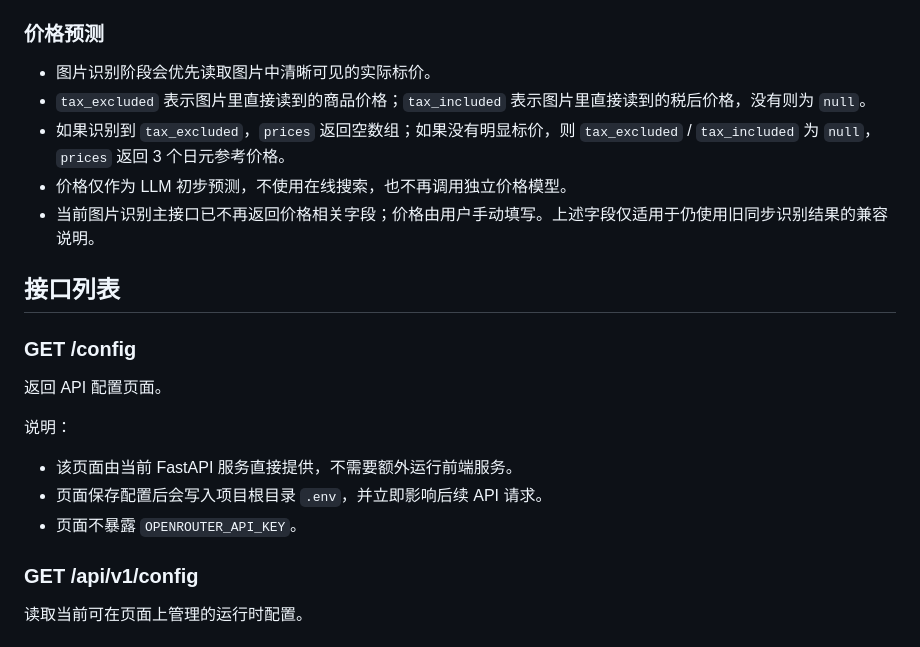
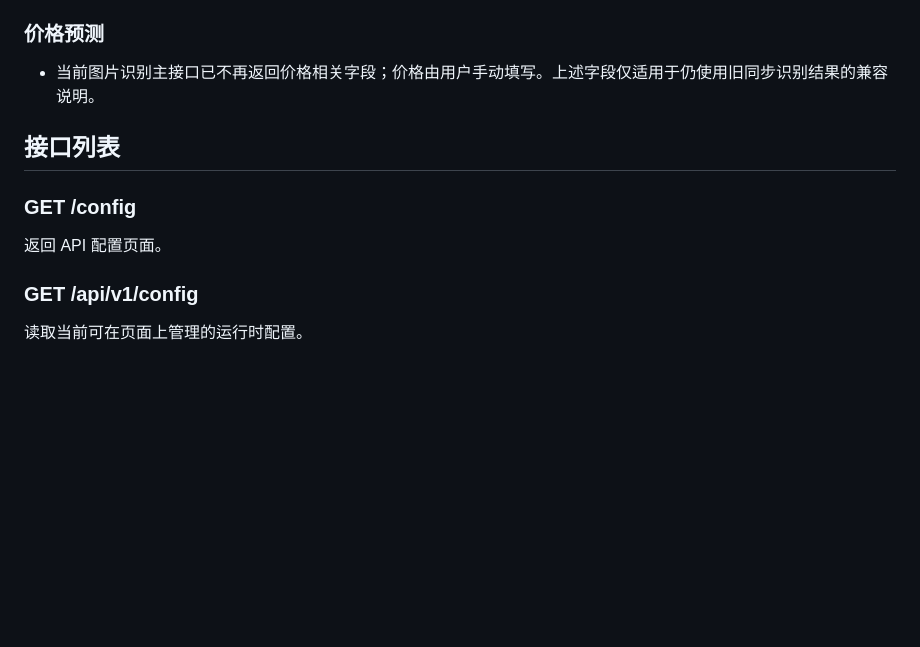
Before and after one commit to spongebody/mercari-image-recognize, a Markdown page: API.md, the part around the change. GitHub-like rendering; blank space fills up the shorter version.

Commit message:
feat: update api.md

```diff
--- a/API.md
+++ b/API.md
@@ -41,21 +41,12 @@
 - 文本内容使用客户端 `language` 指定的语言。
 
 ### 价格预测
-- 图片识别阶段会优先读取图片中清晰可见的实际标价。
-- `tax_excluded` 表示图片里直接读到的商品价格；`tax_included` 表示图片里直接读到的税后价格，没有则为 `null`。
-- 如果识别到 `tax_excluded`，`prices` 返回空数组；如果没有明显标价，则 `tax_excluded` / `tax_included` 为 `null`，`prices` 返回 3 个日元参考价格。
-- 价格仅作为 LLM 初步预测，不使用在线搜索，也不再调用独立价格模型。
 - 当前图片识别主接口已不再返回价格相关字段；价格由用户手动填写。上述字段仅适用于仍使用旧同步识别结果的兼容说明。
 
 ## 接口列表
 
 ### GET /config
 返回 API 配置页面。
-
-说明：
-- 该页面由当前 FastAPI 服务直接提供，不需要额外运行前端服务。
-- 页面保存配置后会写入项目根目录 `.env`，并立即影响后续 API 请求。
-- 页面不暴露 `OPENROUTER_API_KEY`。
 
 ### GET /api/v1/config
 读取当前可在页面上管理的运行时配置。
```
